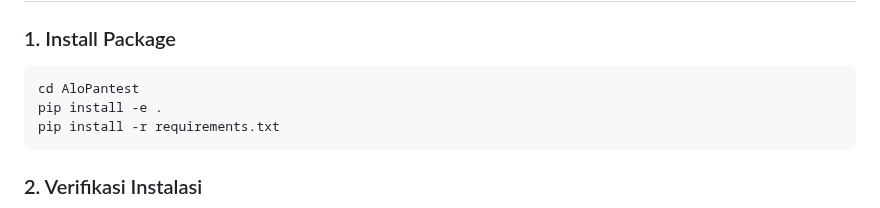
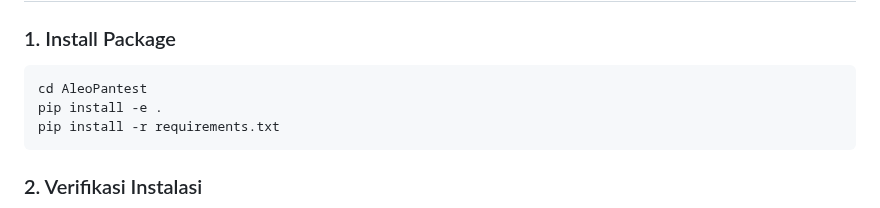
Before and after one commit to ZetaGo-Aurum/AleoPantest, a Markdown page: QUICKSTART.md, the part around the change. Drawn GitHub-style.

````diff
--- a/QUICKSTART.md
+++ b/QUICKSTART.md
@@ -4,7 +4,7 @@
 
 ### 1. Install Package
 ```bash
-cd AloPantest
+cd AleoPantest
 pip install -e .
 pip install -r requirements.txt
 ```
````
